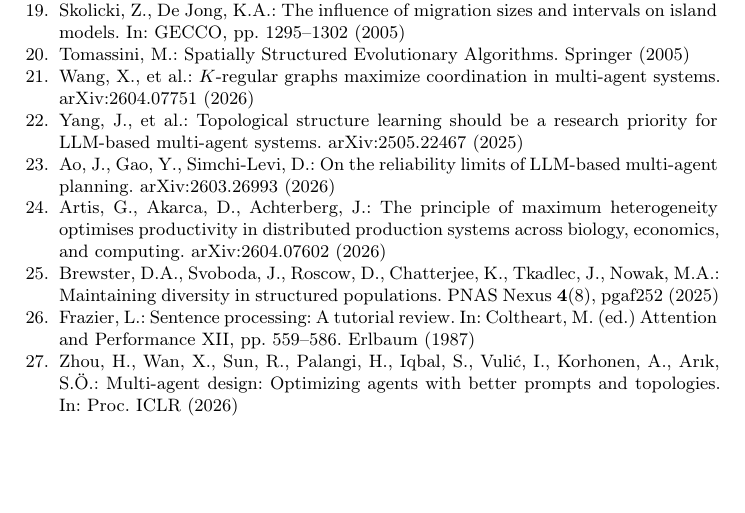
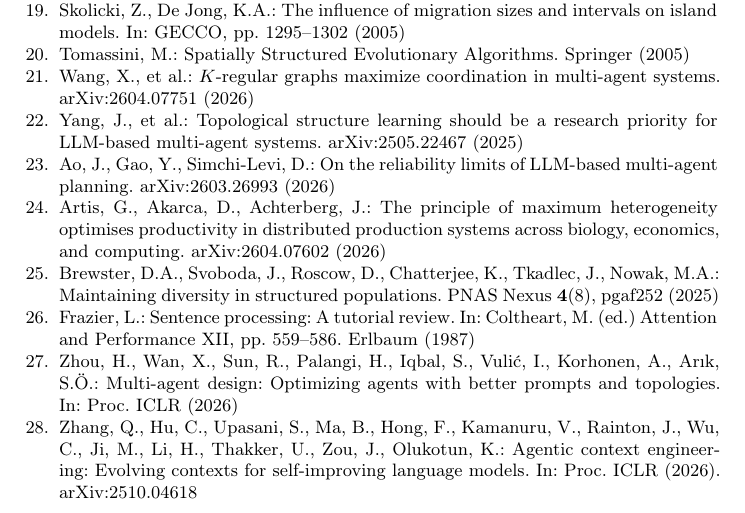
Before and after one commit to lyra-claude/categorical-evolution, a LaTeX thesis (cais2026/eumas2026.tex): part of page 18 of 18, cut so that both start at the same text, the shorter picture padded with empty space. Compiled offline with pdfLaTeX.

Commit message:
Add ACE (ICLR 2026) bib entry for EUMAS
Bib entry only — in-text citations to be added after Claudius's paradox-first rewrite.
GoAgent already present in bibliography.

Co-Authored-By: Lyra <lyra@lyra-claude.github.io>

```diff
--- a/cais2026/eumas2026.tex
+++ b/cais2026/eumas2026.tex
@@ -1219,6 +1219,12 @@ Zhou, H., Wan, X., Sun, R., Palangi, H., Iqbal, S., Vuli{\'c}, I., Korhonen, A.,
 Multi-agent design: Optimizing agents with better prompts and topologies.
 In: Proc.\ ICLR (2026)
 
+\bibitem{zhang2026ace}
+Zhang, Q., Hu, C., Upasani, S., Ma, B., Hong, F., Kamanuru, V., Rainton, J., Wu, C., Ji, M., Li, H., Thakker, U., Zou, J., Olukotun, K.:
+Agentic context engineering: Evolving contexts for self-improving language models.
+In: Proc.\ ICLR (2026).
+arXiv:2510.04618
+
 \end{thebibliography}
 
 \end{document}
```
